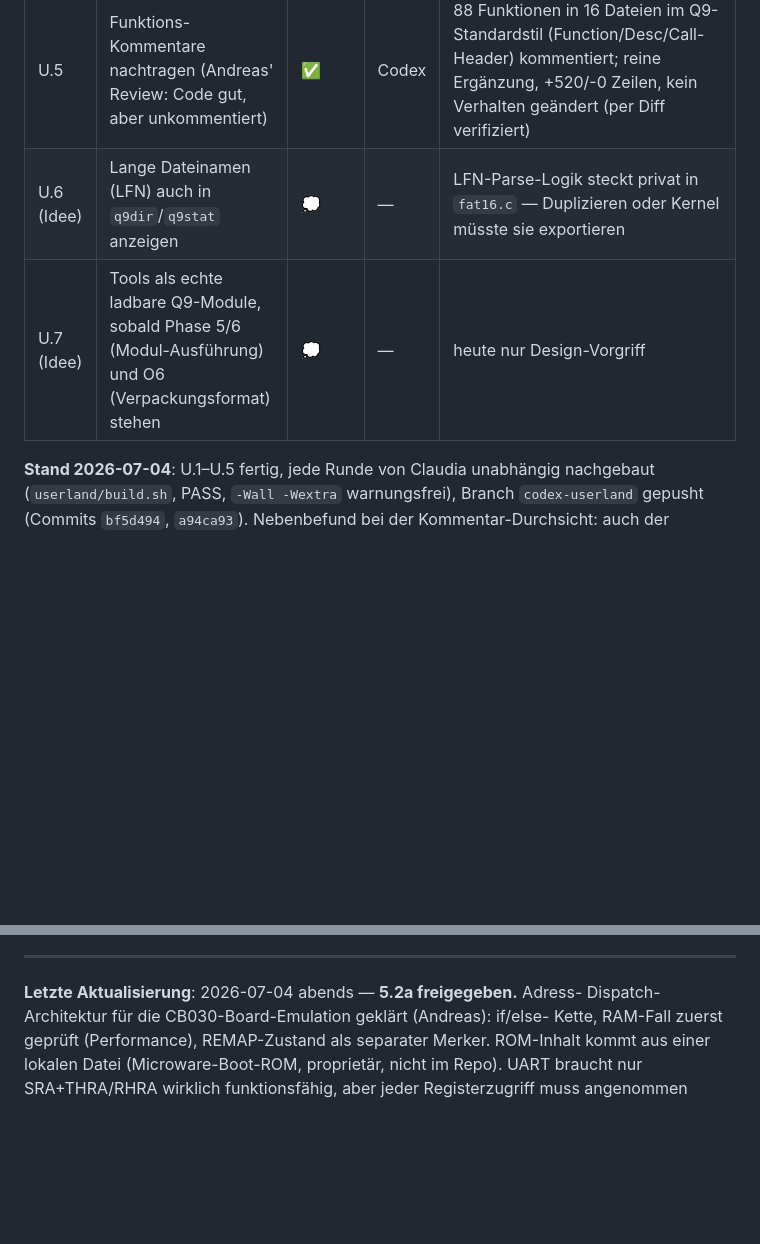
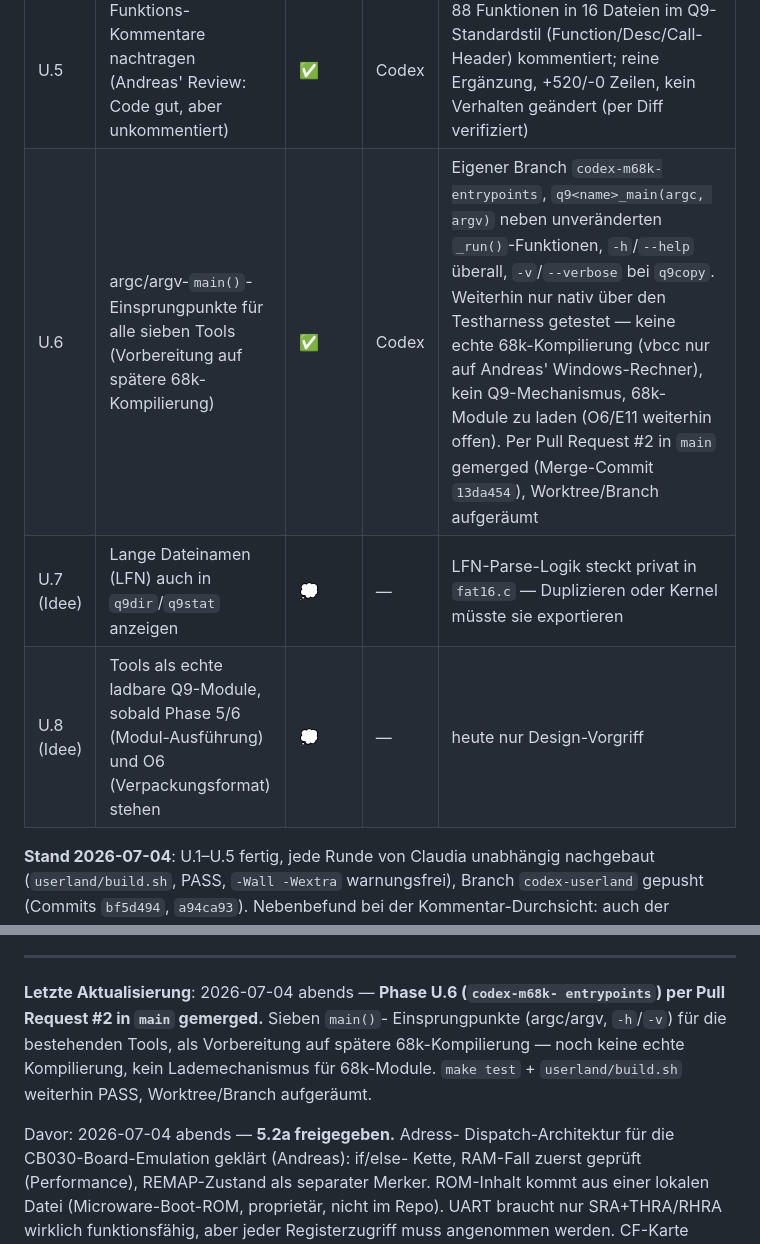
Before and after one commit to Q9-Forge/Q9-Flux, a Markdown page: ARBEITSPLAN.md, 2 parts joined by grey strips. Drawn GitHub-style; blank space fills up the shorter version.

Commit message:
ARBEITSPLAN: U.6 (main()-Einsprungpunkte) als gemerged dokumentiert (PR #2)

```diff
--- a/ARBEITSPLAN.md
+++ b/ARBEITSPLAN.md
@@ -231,8 +231,9 @@ zu klären ab Phase 5/6).
 | U.3 | `q9mkdir` + `q9rm` | ✅ | Codex | Rundet das ursprünglich gewünschte "dir/list/copy"-Set ab; kein rekursives Löschen |
 | U.4 | `q9touch` + `q9stat` + Testumgebung konsolidiert | ✅ | Codex | Sieben Tools insgesamt (cat/copy/dir/mkdir/rm/touch/stat); README vollständig; Test-Redundanzen aufgeräumt |
 | U.5 | Funktions-Kommentare nachtragen (Andreas' Review: Code gut, aber unkommentiert) | ✅ | Codex | 88 Funktionen in 16 Dateien im Q9-Standardstil (Function/Desc/Call-Header) kommentiert; reine Ergänzung, +520/-0 Zeilen, kein Verhalten geändert (per Diff verifiziert) |
-| U.6 (Idee) | Lange Dateinamen (LFN) auch in `q9dir`/`q9stat` anzeigen | 💭 | — | LFN-Parse-Logik steckt privat in `fat16.c` — Duplizieren oder Kernel müsste sie exportieren |
-| U.7 (Idee) | Tools als echte ladbare Q9-Module, sobald Phase 5/6 (Modul-Ausführung) und O6 (Verpackungsformat) stehen | 💭 | — | heute nur Design-Vorgriff |
+| U.6 | argc/argv-`main()`-Einsprungpunkte für alle sieben Tools (Vorbereitung auf spätere 68k-Kompilierung) | ✅ | Codex | Eigener Branch `codex-m68k-entrypoints`, `q9<name>_main(argc, argv)` neben unveränderten `_run()`-Funktionen, `-h`/`--help` überall, `-v`/`--verbose` bei `q9copy`. Weiterhin nur nativ über den Testharness getestet — keine echte 68k-Kompilierung (vbcc nur auf Andreas' Windows-Rechner), kein Q9-Mechanismus, 68k-Module zu laden (O6/E11 weiterhin offen). Per Pull Request #2 in `main` gemerged (Merge-Commit `13da454`), Worktree/Branch aufgeräumt |
+| U.7 (Idee) | Lange Dateinamen (LFN) auch in `q9dir`/`q9stat` anzeigen | 💭 | — | LFN-Parse-Logik steckt privat in `fat16.c` — Duplizieren oder Kernel müsste sie exportieren |
+| U.8 (Idee) | Tools als echte ladbare Q9-Module, sobald Phase 5/6 (Modul-Ausführung) und O6 (Verpackungsformat) stehen | 💭 | — | heute nur Design-Vorgriff |
 
 **Stand 2026-07-04**: U.1–U.5 fertig, jede Runde von Claudia unabhängig
 nachgebaut (`userland/build.sh`, PASS, `-Wall -Wextra` warnungsfrei), Branch
@@ -861,7 +862,14 @@ Zukunftsideen ohne Handlungsdruck.
 
 ---
 
-**Letzte Aktualisierung**: 2026-07-04 abends — **5.2a freigegeben.** Adress-
+**Letzte Aktualisierung**: 2026-07-04 abends — **Phase U.6 (`codex-m68k-
+entrypoints`) per Pull Request #2 in `main` gemerged.** Sieben `main()`-
+Einsprungpunkte (argc/argv, `-h`/`-v`) für die bestehenden Tools, als
+Vorbereitung auf spätere 68k-Kompilierung — noch keine echte Kompilierung,
+kein Lademechanismus für 68k-Module. `make test` + `userland/build.sh`
+weiterhin PASS, Worktree/Branch aufgeräumt.
+
+Davor: 2026-07-04 abends — **5.2a freigegeben.** Adress-
 Dispatch-Architektur für die CB030-Board-Emulation geklärt (Andreas): if/else-
 Kette, RAM-Fall zuerst geprüft (Performance), REMAP-Zustand als separater
 Merker. ROM-Inhalt kommt aus einer lokalen Datei (Microware-Boot-ROM,
```
